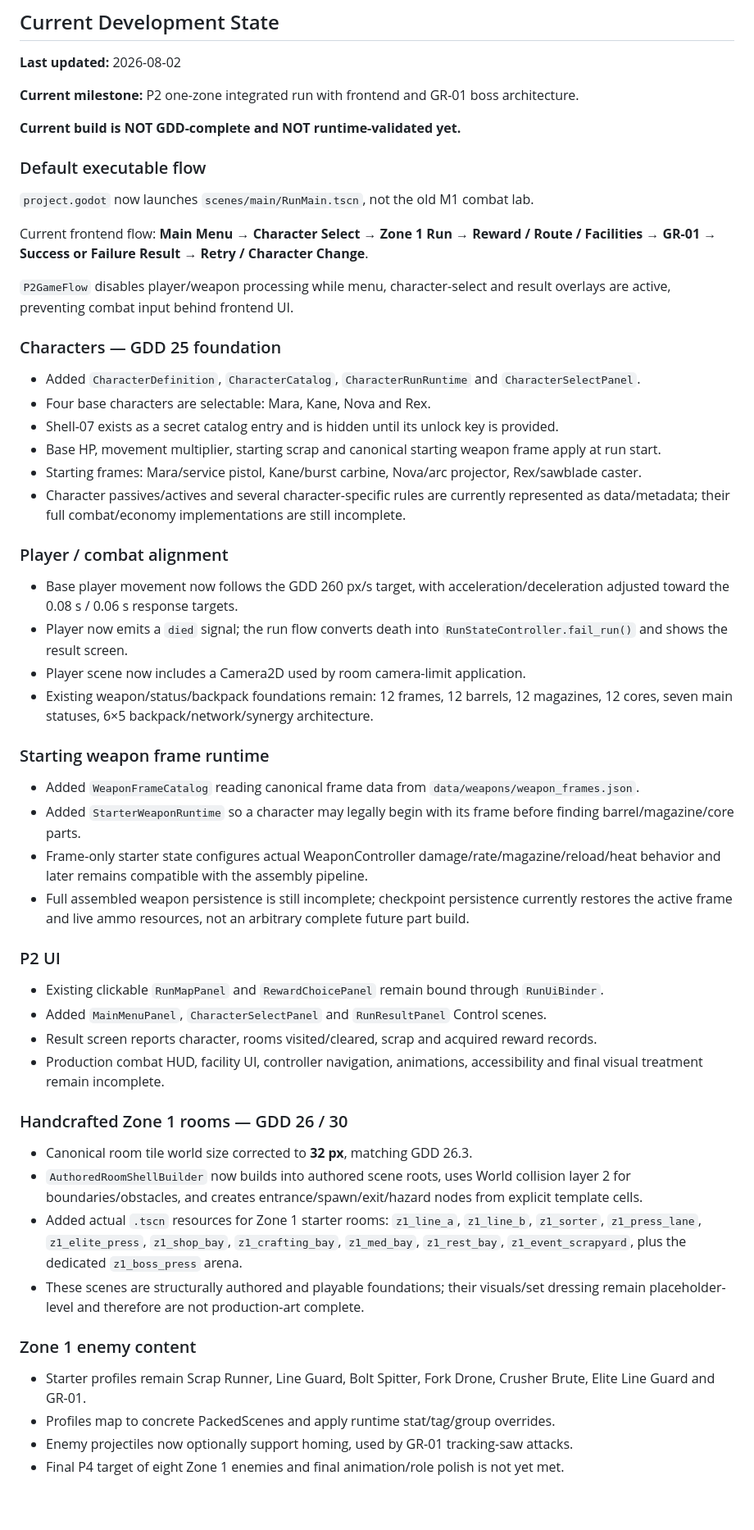
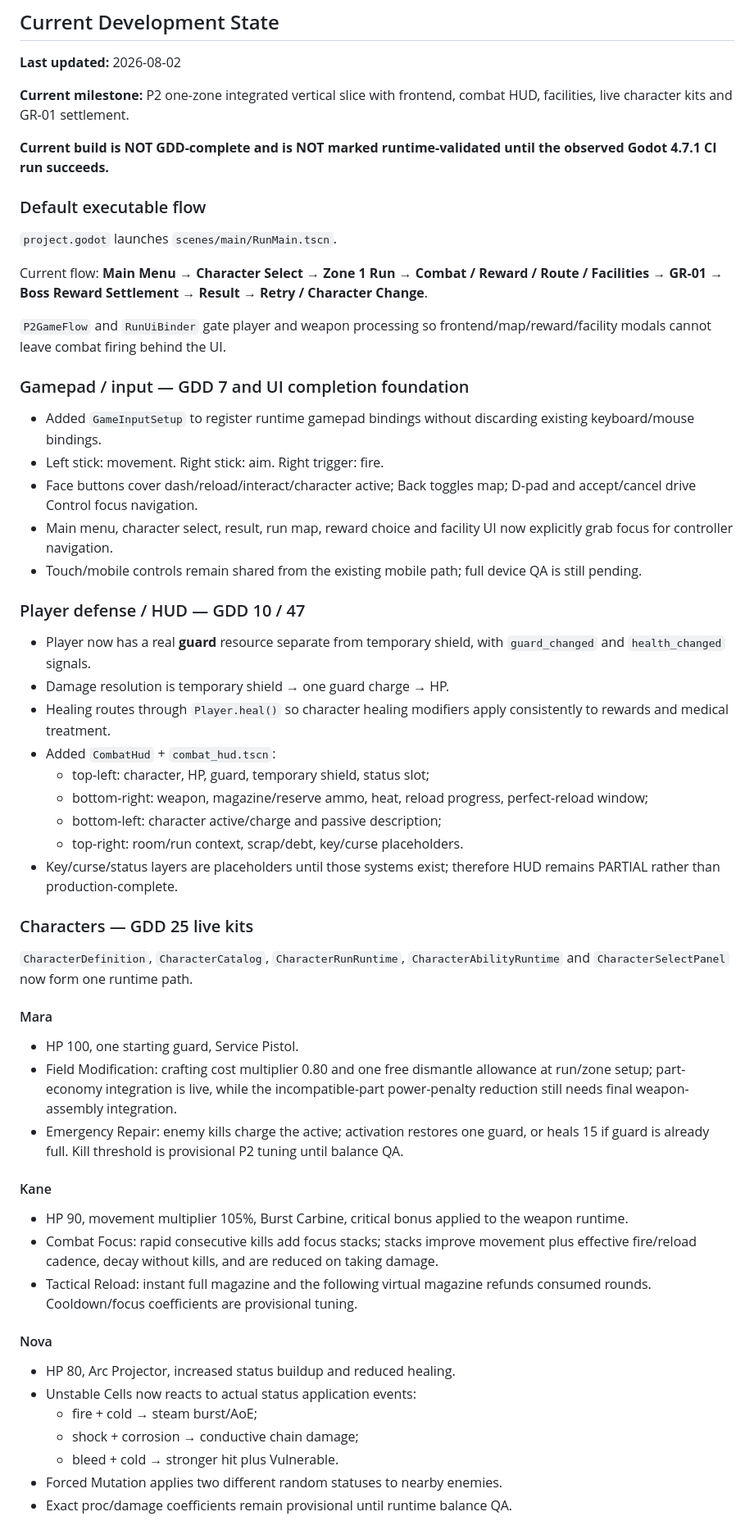
Before and after one commit to donly987647-max/Topdown-roguelite, a Markdown page: PROJECT.md, the part around one of its changes. Shown at 82% size. Drawn GitHub-style; blank space fills up the shorter version.

Commit message:
Document HUD gamepad character facility and GR-01 completion batch

```diff
--- a/PROJECT.md
+++ b/PROJECT.md
@@ -26,53 +26,55 @@ Do not request final gameplay feedback until the GDD is fully represented and au
 ## Current Development State
 **Last updated:** 2026-08-02
 
-**Current milestone:** P2 one-zone integrated run with frontend and GR-01 boss architecture.
+**Current milestone:** P2 one-zone integrated vertical slice with frontend, combat HUD, facilities, live character kits and GR-01 settlement.
 
-**Current build is NOT GDD-complete and NOT runtime-validated yet.**
+**Current build is NOT GDD-complete and is NOT marked runtime-validated until the observed Godot 4.7.1 CI run succeeds.**
 
 ### Default executable flow
-`project.godot` now launches `scenes/main/RunMain.tscn`, not the old M1 combat lab.
+`project.godot` launches `scenes/main/RunMain.tscn`.
 
-Current frontend flow:
-**Main Menu → Character Select → Zone 1 Run → Reward / Route / Facilities → GR-01 → Success or Failure Result → Retry / Character Change**.
+Current flow:
+**Main Menu → Character Select → Zone 1 Run → Combat / Reward / Route / Facilities → GR-01 → Boss Reward Settlement → Result → Retry / Character Change**.
 
-`P2GameFlow` disables player/weapon processing while menu, character-select and result overlays are active, preventing combat input behind frontend UI.
+`P2GameFlow` and `RunUiBinder` gate player and weapon processing so frontend/map/reward/facility modals cannot leave combat firing behind the UI.
 
-### Characters — GDD 25 foundation
-- Added `CharacterDefinition`, `CharacterCatalog`, `CharacterRunRuntime` and `CharacterSelectPanel`.
-- Four base characters are selectable: Mara, Kane, Nova and Rex.
-- Shell-07 exists as a secret catalog entry and is hidden until its unlock key is provided.
-- Base HP, movement multiplier, starting scrap and canonical starting weapon frame apply at run start.
-- Starting frames: Mara/service pistol, Kane/burst carbine, Nova/arc projector, Rex/sawblade caster.
-- Character passives/actives and several character-specific rules are currently represented as data/metadata; their full combat/economy implementations are still incomplete.
+### Gamepad / input — GDD 7 and UI completion foundation
+- Added `GameInputSetup` to register runtime gamepad bindings without discarding existing keyboard/mouse bindings.
+- Left stick: movement. Right stick: aim. Right trigger: fire.
+- Face buttons cover dash/reload/interact/character active; Back toggles map; D-pad and accept/cancel drive Control focus navigation.
+- Main menu, character select, result, run map, reward choice and facility UI now explicitly grab focus for controller navigation.
+- Touch/mobile controls remain shared from the existing mobile path; full device QA is still pending.
 
-### Player / combat alignment
-- Base player movement now follows the GDD 260 px/s target, with acceleration/deceleration adjusted toward the 0.08 s / 0.06 s response targets.
-- Player now emits a `died` signal; the run flow converts death into `RunStateController.fail_run()` and shows the result screen.
-- Player scene now includes a Camera2D used by room camera-limit application.
-- Existing weapon/status/backpack foundations remain: 12 frames, 12 barrels, 12 magazines, 12 cores, seven main statuses, 6×5 backpack/network/synergy architecture.
+### Player defense / HUD — GDD 10 / 47
+- Player now has a real **guard** resource separate from temporary shield, with `guard_changed` and `health_changed` signals.
+- Damage resolution is temporary shield → one guard charge → HP.
+- Healing routes through `Player.heal()` so character healing modifiers apply consistently to rewards and medical treatment.
+- Added `CombatHud` + `combat_hud.tscn`:
+  - top-left: character, HP, guard, temporary shield, status slot;
+  - bottom-right: weapon, magazine/reserve ammo, heat, reload progress, perfect-reload window;
+  - bottom-left: character active/charge and passive description;
+  - top-right: room/run context, scrap/debt, key/curse placeholders.
+- Key/curse/status layers are placeholders until those systems exist; therefore HUD remains PARTIAL rather than production-complete.
 
-### Starting weapon frame runtime
-- Added `WeaponFrameCatalog` reading canonical frame data from `data/weapons/weapon_frames.json`.
-- Added `StarterWeaponRuntime` so a character may legally begin with its frame before finding barrel/magazine/core parts.
-- Frame-only starter state configures actual WeaponController damage/rate/magazine/reload/heat behavior and later remains compatible with the assembly pipeline.
-- Full assembled weapon persistence is still incomplete; checkpoint persistence currently restores the active frame and live ammo resources, not an arbitrary complete future part build.
+### Characters — GDD 25 live kits
+`CharacterDefinition`, `CharacterCatalog`, `CharacterRunRuntime`, `CharacterAbilityRuntime` and `CharacterSelectPanel` now form one runtime path.
 
-### P2 UI
-- Existing clickable `RunMapPanel` and `RewardChoicePanel` remain bound through `RunUiBinder`.
-- Added `MainMenuPanel`, `CharacterSelectPanel` and `RunResultPanel` Control scenes.
-- Result screen reports character, rooms visited/cleared, scrap and acquired reward records.
-- Production combat HUD, facility UI, controller navigation, animations, accessibility and final visual treatment remain incomplete.
+#### Mara
+- HP 100, one starting guard, Service Pistol.
+- Field Modification: crafting cost multiplier 0.80 and one free dismantle allowance at run/zone setup; part-economy integration is live, while the incompatible-part power-penalty reduction still needs final weapon-assembly integration.
+- Emergency Repair: enemy kills charge the active; activation restores one guard, or heals 15 if guard is already full. Kill threshold is provisional P2 tuning until balance QA.
 
-### Handcrafted Zone 1 rooms — GDD 26 / 30
-- Canonical room tile world size corrected to **32 px**, matching GDD 26.3.
-- `AuthoredRoomShellBuilder` now builds into authored scene roots, uses World collision layer 2 for boundaries/obstacles, and creates entrance/spawn/exit/hazard nodes from explicit template cells.
-- Added actual `.tscn` resources for Zone 1 starter rooms: `z1_line_a`, `z1_line_b`, `z1_sorter`, `z1_press_lane`, `z1_elite_press`, `z1_shop_bay`, `z1_crafting_bay`, `z1_med_bay`, `z1_rest_bay`, `z1_event_scrapyard`, plus the dedicated `z1_boss_press` arena.
-- These scenes are structurally authored and playable foundations; their visuals/set dressing remain placeholder-level and therefore are not production-art complete.
+#### Kane
+- HP 90, movement multiplier 105%, Burst Carbine, critical bonus applied to the weapon runtime.
+- Combat Focus: rapid consecutive kills add focus stacks; stacks improve movement plus effective fire/reload cadence, decay without kills, and are reduced on taking damage.
+- Tactical Reload: instant full magazine and the following virtual magazine refunds consumed rounds. Cooldown/focus coefficients are provisional tuning.
 
-### Zone 1 enemy content
-- Starter profiles remain Scrap Runner, Line Guard, Bolt Spitter, Fork Drone, Crusher Brute, Elite Line Guard and GR-01.
-- Profiles map to concrete PackedScenes and apply runtime stat/tag/group overrides.
-- Enemy projectiles now optionally support homing, used by GR-01 tracking-saw attacks.
-- Final P4 target of eight Zone 1 enemies and final animation/role polish is not yet met.
+#### Nova
+- HP 80, Arc Projector, increased status buildup and reduced healing.
+- Unstable Cells now reacts to actual status application events:
+  - fire + cold → steam burst/AoE;
+  - shock + corrosion → conductive chain damage;
+  - bleed + cold → stronger hit plus Vulnerable.
+- Forced Mutation applies two different random statuses to nearby enemies.
+- Exact proc/damage coefficients remain provisional until runtime balance QA.
 
```
Also changed, not shown: other parts of PROJECT.md (+73 -43 lines).
